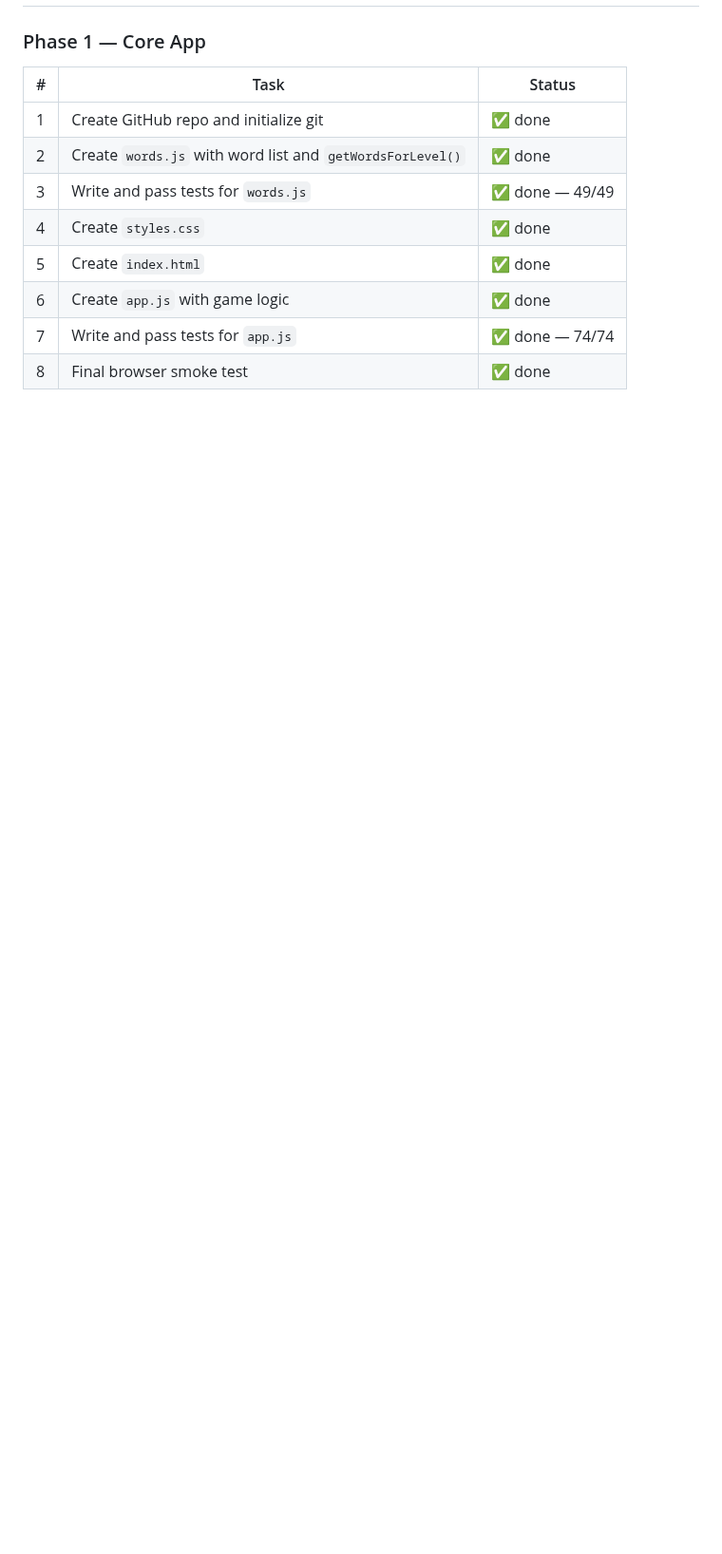
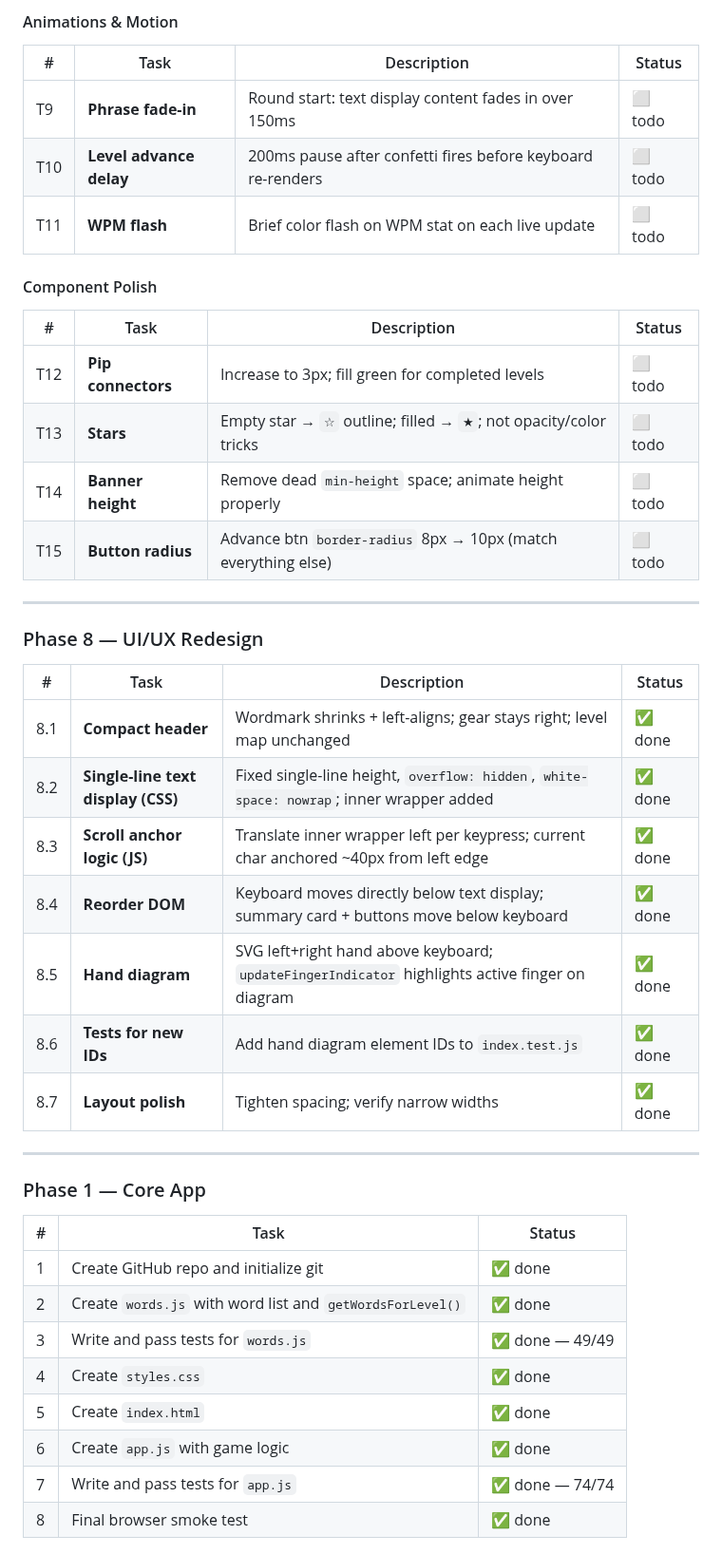
Before and after one commit to cbrayanalytics/dvorak-tutor, a Markdown page: .claude/progress.md, the part around one of its changes. Shown at 95% size. Drawn GitHub-style; blank space fills up the shorter version.

```diff
--- a/.claude/progress.md
+++ b/.claude/progress.md
@@ -11,3 +44,33 @@
+#### Animations & Motion
+| # | Task | Description | Status |
+|---|------|-------------|--------|
+| T9  | **Phrase fade-in** | Round start: text display content fades in over 150ms | ⬜ todo |
+| T10 | **Level advance delay** | 200ms pause after confetti fires before keyboard re-renders | ⬜ todo |
+| T11 | **WPM flash** | Brief color flash on WPM stat on each live update | ⬜ todo |
+
+#### Component Polish
+| # | Task | Description | Status |
+|---|------|-------------|--------|
+| T12 | **Pip connectors** | Increase to 3px; fill green for completed levels | ⬜ todo |
+| T13 | **Stars** | Empty star → `☆` outline; filled → `★`; not opacity/color tricks | ⬜ todo |
+| T14 | **Banner height** | Remove dead `min-height` space; animate height properly | ⬜ todo |
+| T15 | **Button radius** | Advance btn `border-radius` 8px → 10px (match everything else) | ⬜ todo |
+
+---
+
+### Phase 8 — UI/UX Redesign
+
+| # | Task | Description | Status |
+|---|------|-------------|--------|
+| 8.1 | **Compact header** | Wordmark shrinks + left-aligns; gear stays right; level map unchanged | ✅ done |
+| 8.2 | **Single-line text display (CSS)** | Fixed single-line height, `overflow: hidden`, `white-space: nowrap`; inner wrapper added | ✅ done |
+| 8.3 | **Scroll anchor logic (JS)** | Translate inner wrapper left per keypress; current char anchored ~40px from left edge | ✅ done |
+| 8.4 | **Reorder DOM** | Keyboard moves directly below text display; summary card + buttons move below keyboard | ✅ done |
+| 8.5 | **Hand diagram** | SVG left+right hand above keyboard; `updateFingerIndicator` highlights active finger on diagram | ✅ done |
+| 8.6 | **Tests for new IDs** | Add hand diagram element IDs to `index.test.js` | ✅ done |
+| 8.7 | **Layout polish** | Tighten spacing; verify narrow widths | ✅ done |
+
+---
 
 ### Phase 1 — Core App
 
```
Also changed, not shown: other parts of .claude/progress.md (+36 -3 lines).
